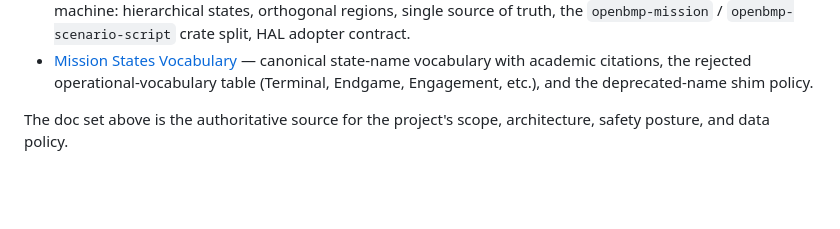
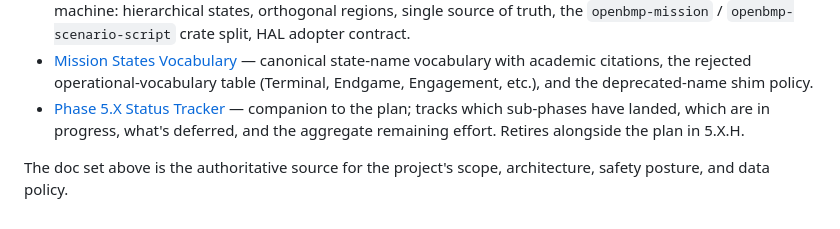
Before and after one commit to darekhta/OpenBMP, a Markdown page: docs/README.md, the part around the change. GitHub-like rendering; blank space fills up the shorter version.

```diff
--- a/docs/README.md
+++ b/docs/README.md
@@ -64,6 +64,10 @@ expands the regime axis count.
   canonical state-name vocabulary with academic citations, the
   rejected operational-vocabulary table (Terminal, Endgame,
   Engagement, etc.), and the deprecated-name shim policy.
+- [Phase 5.X Status Tracker](phase-5x-status.md) — companion to the
+  plan; tracks which sub-phases have landed, which are in progress,
+  what's deferred, and the aggregate remaining effort. Retires
+  alongside the plan in 5.X.H.
 
 The doc set above is the authoritative source for the project's scope,
 architecture, safety posture, and data policy.
```
Also changed, not shown: docs/phase-5x-status.md (added, +258 -0 lines).
